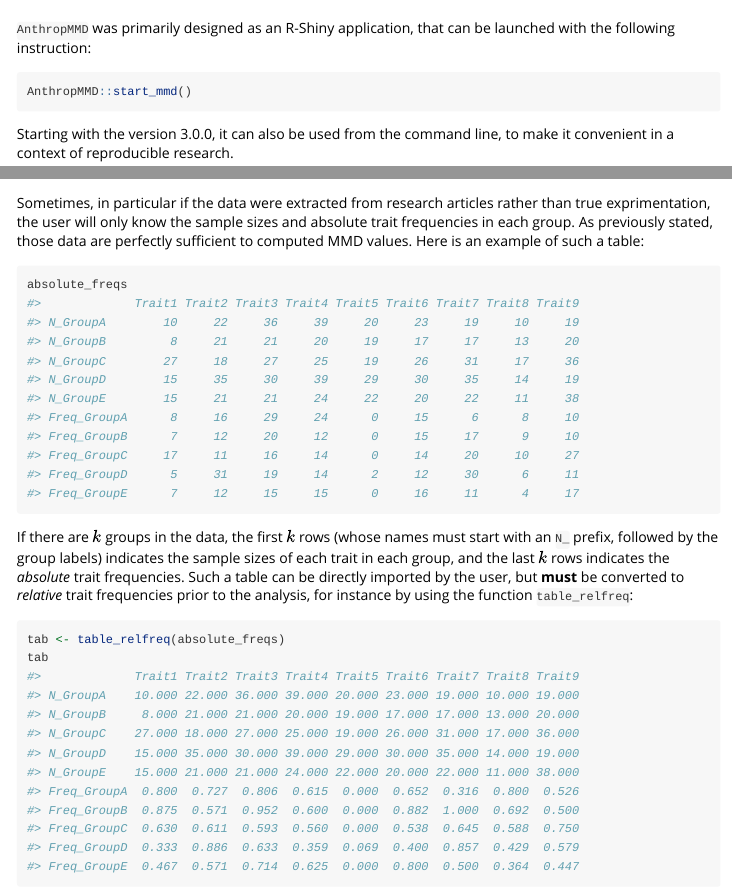
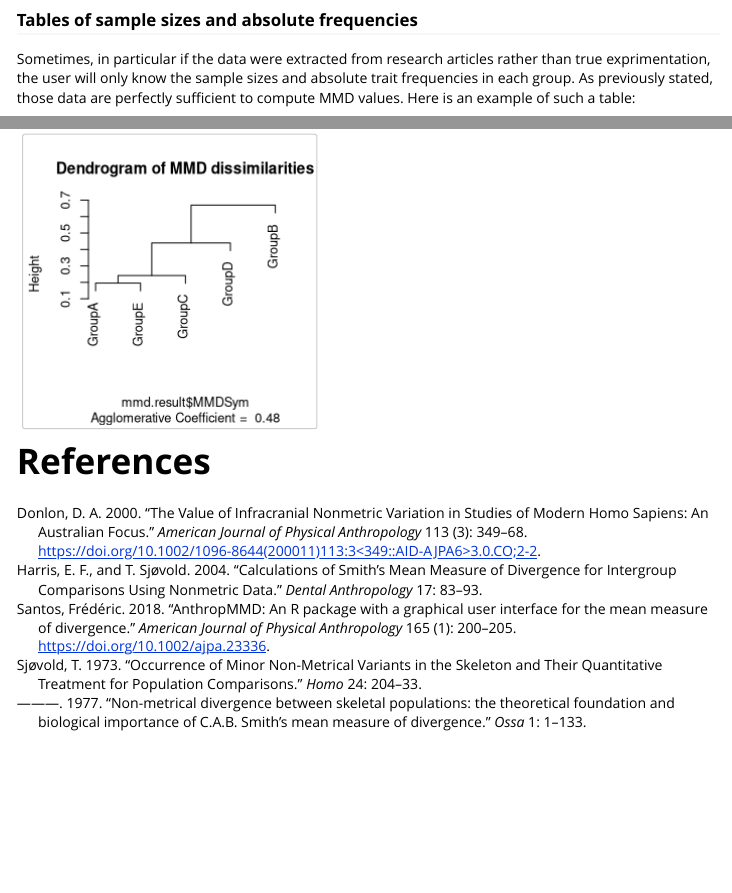
Before and after one commit to frederic-santos/anthropmmd, an R Markdown document (vignettes/intro_AnthropMMD.Rmd): the page in a window 1100 px wide, from 160 px down before the commit and from 1710 px down after it, and a second part further down, joined at a grey line. Rendered offline with R 4.5, knitr and Pandoc, with nearby package versions; some code elsewhere in the file could not run offline.

Commit message:
Add references in package vignette

````diff
--- /dev/null
+++ b/vignettes/biblio.bib
@@ -0,0 +1,48 @@
+@article{Sjovold73,
+title = "Occurrence of minor non-metrical variants in the skeleton and their quantitative treatment for population comparisons",
+author = "T. Sjøvold",
+year = "1973",
+journal = "Homo",
+volume = "24",
+pages = "204--233"
+}
+
+@article{Sjovold77,
+title = {{Non-metrical divergence between skeletal populations: the theoretical foundation and biological importance of C.A.B. Smith's mean measure of divergence}},
+author = "T. Sjøvold",
+year = "1977",
+journal = "Ossa",
+volume = "1",
+pages = "1--133"
+}
+
+@article{Harris04,
+title = {{Calculations of Smith's Mean Measure of Divergence for Intergroup Comparisons Using Nonmetric Data}},
+author = "E.F. Harris and T. Sjøvold",
+year = "2004",
+journal = "Dental Anthropology",
+volume = "17",
+pages = "83--93"
+}
+
+@article{Donlon00,
+author = {Donlon, D.A.},
+title = {The value of infracranial nonmetric variation in studies of modern Homo sapiens: An Australian focus},
+journal = {American Journal of Physical Anthropology},
+volume = {113},
+number = {3},
+pages = {349--368},
+doi = {10.1002/1096-8644(200011)113:3<349::AID-AJPA6>3.0.CO;2-2},
+year = {2000}
+}
+
+@article{Santos18,
+author = {Santos, Frédéric},
+title = {{AnthropMMD: An R package with a graphical user interface for the mean measure of divergence}},
+journal = {American Journal of Physical Anthropology},
+volume = {165},
+number = {1},
+pages = {200--205},
+doi = {10.1002/ajpa.23336},
+year = {2018}
+}
--- a/vignettes/intro_AnthropMMD.Rmd
+++ b/vignettes/intro_AnthropMMD.Rmd
@@ -5,13 +5,13 @@ output:
   rmarkdown::html_vignette:
     number_sections: true
     toc: true
-    df_print: paged
     fig_width: 5
     fig_height: 5
 vignette: >
   %\VignetteIndexEntry{intro_AnthropMMD}
   %\VignetteEngine{knitr::rmarkdown}
   %\VignetteEncoding{UTF-8}
+bibliography: biblio.bib
 ---
 
 ```{r, include = FALSE}
@@ -28,7 +28,7 @@ library(AnthropMMD)
 
 # Graphical user interface
 
-`AnthropMMD` was primarily designed as an R-Shiny application, that can be launched with the following instruction:
+`AnthropMMD` was primarily designed as an R-Shiny application [@Santos18], that can be launched with the following instruction:
 ```{r eval=FALSE, include=TRUE}
 AnthropMMD::start_mmd()
 ```
@@ -50,6 +50,6 @@ An artifical dataset, `toyMMD`, is available in the package:
 
 ```{r rows.print=8}
 data(toyMMD)
-toyMMD
+head(toyMMD)
 ```
 
@@ -67,8 +67,5 @@ tab
 ```
 
 ### Tables of sample sizes and absolute frequencies
-Sometimes, in particular if the data were extracted from research articles rather than true exprimentation, the user will only know the sample sizes and absolute trait frequencies in each group. As previously stated, those data are perfectly sufficient to computed MMD values. Here is an example of such a table:
-```{r echo=FALSE}
-absolute_freqs <- binary_to_table(data = toyMMD, relative = FALSE)
-```
+Sometimes, in particular if the data were extracted from research articles rather than true exprimentation, the user will only know the sample sizes and absolute trait frequencies in each group. As previously stated, those data are perfectly sufficient to compute MMD values. Here is an example of such a table:
 ```{r}
@@ -135,3 +133,5 @@ library(cluster)
 par(cex = 0.8)
 plot(agnes(mmd.result$MMDSym), which.plots = 2, main = "Dendrogram of MMD dissimilarities")
 ```
+
+# References
````
Also changed, not shown: vignettes/intro_AnthropMMD.Rmd (11 more changed lines), 1 other file.
